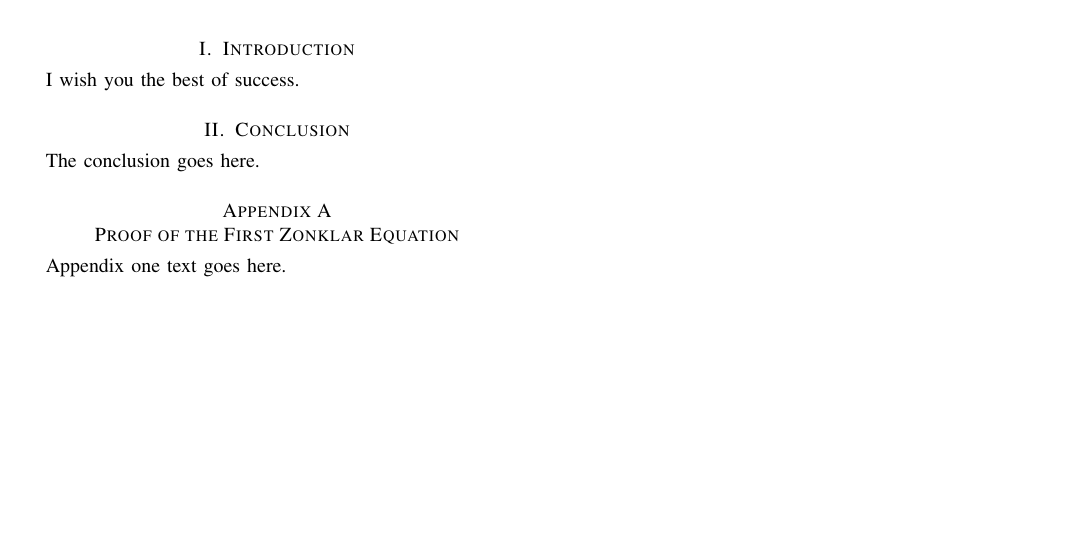
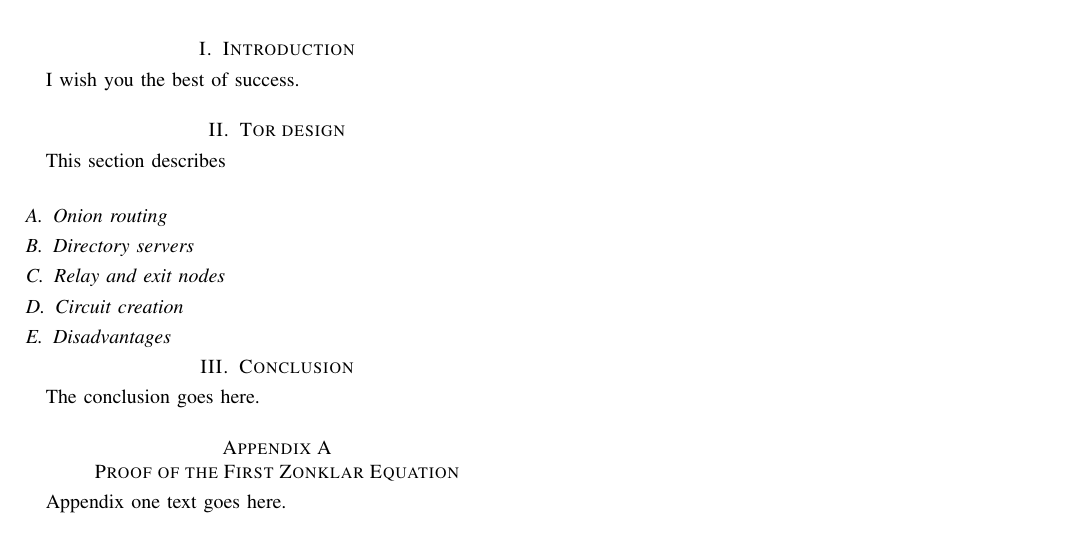
Before and after one commit to rjagerman/ANON, a LaTeX paper (paper.tex): part of the page, cut so that both start at the same text, the shorter picture padded with empty space. Compiled offline with pdfLaTeX.

Commit message:
Tor design section and subsections

```diff
--- a/paper.tex
+++ b/paper.tex
@@ -71,6 +71,21 @@
 		I wish you the best of success.
 
 
+	\section{Tor design}
+
+		This section describes
+
+		\subsection{Onion routing}
+
+		\subsection{Directory servers}
+
+		\subsection{Relay and exit nodes}
+
+		\subsection{Circuit creation}
+
+		\subsection{Disadvantages}
+
+
 	\section{Conclusion}
 		The conclusion goes here.
 
```
